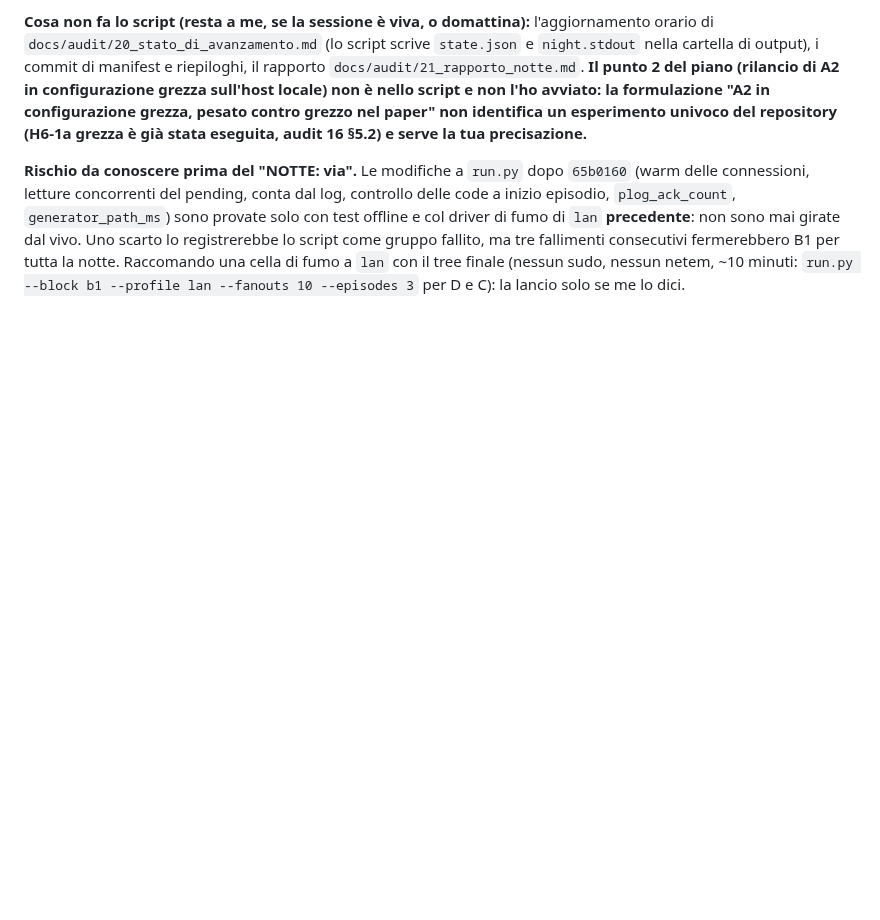
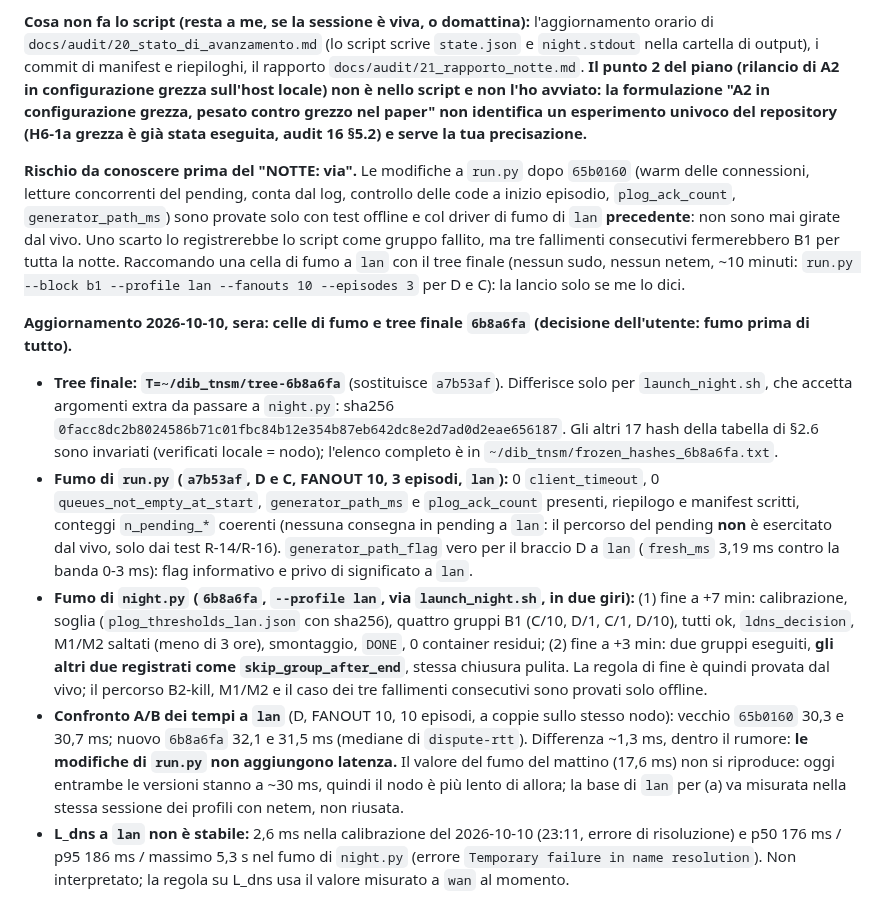
Before and after one commit to fabiooraziomirto/dib, a Markdown page: docs/audit/18_m3m4_e_richiesta_passi_4_5.md, the part around the change. Rendered like a GitHub page; blank space fills up the shorter version.

Commit message:
docs: audit 18/20, lan smoke cells and night.py smoke runs, final tree 6b8a6fa
Co-Authored-By: Claude Sonnet 5.5 <noreply@anthropic.com>

```diff
--- a/docs/audit/18_m3m4_e_richiesta_passi_4_5.md
+++ b/docs/audit/18_m3m4_e_richiesta_passi_4_5.md
@@ -699,3 +699,10 @@ Nei comandi di §2.4-§2.5 usare `tree-06d4819` al posto di `tree-54f7741`.
 **Cosa non fa lo script (resta a me, se la sessione è viva, o domattina):** l'aggiornamento orario di `docs/audit/20_stato_di_avanzamento.md` (lo script scrive `state.json` e `night.stdout` nella cartella di output), i commit di manifest e riepiloghi, il rapporto `docs/audit/21_rapporto_notte.md`. **Il punto 2 del piano (rilancio di A2 in configurazione grezza sull'host locale) non è nello script e non l'ho avviato: la formulazione "A2 in configurazione grezza, pesato contro grezzo nel paper" non identifica un esperimento univoco del repository (H6-1a grezza è già stata eseguita, audit 16 §5.2) e serve la tua precisazione.**
 
 **Rischio da conoscere prima del "NOTTE: via".** Le modifiche a `run.py` dopo `65b0160` (warm delle connessioni, letture concorrenti del pending, conta dal log, controllo delle code a inizio episodio, `plog_ack_count`, `generator_path_ms`) sono provate solo con test offline e col driver di fumo di `lan` **precedente**: non sono mai girate dal vivo. Uno scarto lo registrerebbe lo script come gruppo fallito, ma tre fallimenti consecutivi fermerebbero B1 per tutta la notte. Raccomando una cella di fumo a `lan` con il tree finale (nessun sudo, nessun netem, ~10 minuti: `run.py --block b1 --profile lan --fanouts 10 --episodes 3` per D e C): la lancio solo se me lo dici.
+
+**Aggiornamento 2026-10-10, sera: celle di fumo e tree finale `6b8a6fa` (decisione dell'utente: fumo prima di tutto).**
+- **Tree finale: `T=~/dib_tnsm/tree-6b8a6fa`** (sostituisce `a7b53af`). Differisce solo per `launch_night.sh`, che accetta argomenti extra da passare a `night.py`: sha256 `0facc8dc2b8024586b71c01fbc84b12e354b87eb642dc8e2d7ad0d2eae656187`. Gli altri 17 hash della tabella di §2.6 sono invariati (verificati locale = nodo); l'elenco completo è in `~/dib_tnsm/frozen_hashes_6b8a6fa.txt`.
+- **Fumo di `run.py` (`a7b53af`, D e C, FANOUT 10, 3 episodi, `lan`):** 0 `client_timeout`, 0 `queues_not_empty_at_start`, `generator_path_ms` e `plog_ack_count` presenti, riepilogo e manifest scritti, conteggi `n_pending_*` coerenti (nessuna consegna in pending a `lan`: il percorso del pending **non** è esercitato dal vivo, solo dai test R-14/R-16). `generator_path_flag` vero per il braccio D a `lan` (`fresh_ms` 3,19 ms contro la banda 0-3 ms): flag informativo e privo di significato a `lan`.
+- **Fumo di `night.py` (`6b8a6fa`, `--profile lan`, via `launch_night.sh`, in due giri):** (1) fine a +7 min: calibrazione, soglia (`plog_thresholds_lan.json` con sha256), quattro gruppi B1 (C/10, D/1, C/1, D/10), tutti ok, `ldns_decision`, M1/M2 saltati (meno di 3 ore), smontaggio, `DONE`, 0 container residui; (2) fine a +3 min: due gruppi eseguiti, **gli altri due registrati come `skip_group_after_end`**, stessa chiusura pulita. La regola di fine è quindi provata dal vivo; il percorso B2-kill, M1/M2 e il caso dei tre fallimenti consecutivi sono provati solo offline.
+- **Confronto A/B dei tempi a `lan`** (D, FANOUT 10, 10 episodi, a coppie sullo stesso nodo): vecchio `65b0160` 30,3 e 30,7 ms; nuovo `6b8a6fa` 32,1 e 31,5 ms (mediane di `dispute-rtt`). Differenza ~1,3 ms, dentro il rumore: **le modifiche di `run.py` non aggiungono latenza.** Il valore del fumo del mattino (17,6 ms) non si riproduce: oggi entrambe le versioni stanno a ~30 ms, quindi il nodo è più lento di allora; la base di `lan` per (a) va misurata nella stessa sessione dei profili con netem, non riusata.
+- **L_dns a `lan` non è stabile:** 2,6 ms nella calibrazione del 2026-10-10 (23:11, errore di risoluzione) e p50 176 ms / p95 186 ms / massimo 5,3 s nel fumo di `night.py` (errore `Temporary failure in name resolution`). Non interpretato; la regola su L_dns usa il valore misurato a `wan` al momento.
```
Also changed, not shown: docs/audit/20_stato_di_avanzamento.md (+3 -3 lines).
